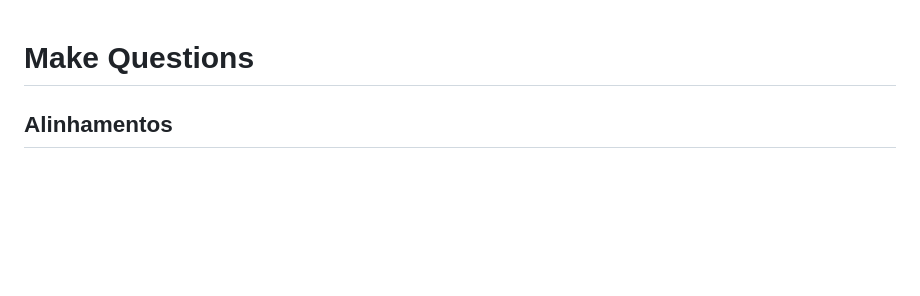
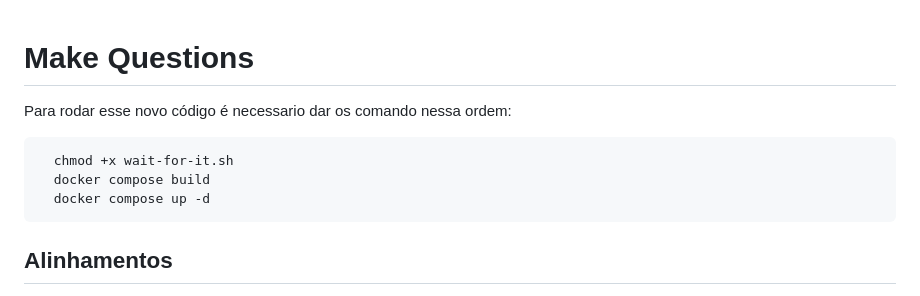
Before and after one commit to YuriPierriV/make-questions, a Markdown page: README.md, the part around the change. Drawn GitHub-style; blank space fills up the shorter version.

````diff
--- a/README.md
+++ b/README.md
@@ -1,6 +1,11 @@
 # Make Questions
 
-
+  Para rodar esse novo código é necessario dar os comando nessa ordem:
+```
+  chmod +x wait-for-it.sh
+  docker compose build
+  docker compose up -d
+```
 
 
 ## Alinhamentos
````
